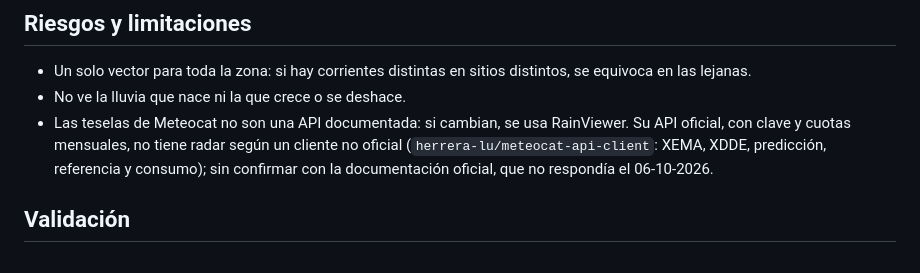
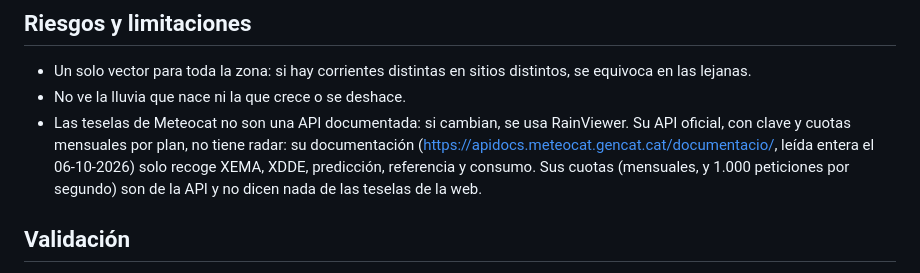
Before and after one commit to jjdeharo/meteo-local, a Markdown page: docs/adr/0019-radar-llevado-hacia-delante.md, the part around the change. Drawn GitHub-style.

Commit message:
ADR 0019: Meteocat's official API has no radar, confirmed in its documentation

```diff
--- a/docs/adr/0019-radar-llevado-hacia-delante.md
+++ b/docs/adr/0019-radar-llevado-hacia-delante.md
@@ -113,10 +113,12 @@ de Meteocat, que es el que él mira.
   distintos, se equivoca en las lejanas.
 - No ve la lluvia que nace ni la que crece o se deshace.
 - Las teselas de Meteocat no son una API documentada: si cambian, se usa
-  RainViewer. Su API oficial, con clave y cuotas mensuales, no tiene radar
-  según un cliente no oficial (`herrera-lu/meteocat-api-client`: XEMA, XDDE,
-  predicción, referencia y consumo); sin confirmar con la documentación
-  oficial, que no respondía el 06-10-2026.
+  RainViewer. Su API oficial, con clave y cuotas mensuales por plan, no
+  tiene radar: su documentación
+  (<https://apidocs.meteocat.gencat.cat/documentacio/>, leída entera el
+  06-10-2026) solo recoge XEMA, XDDE, predicción, referencia y consumo. Sus
+  cuotas (mensuales, y 1.000 peticiones por segundo) son de la API y no dicen
+  nada de las teselas de la web.
 
 ## Validación
 
```
